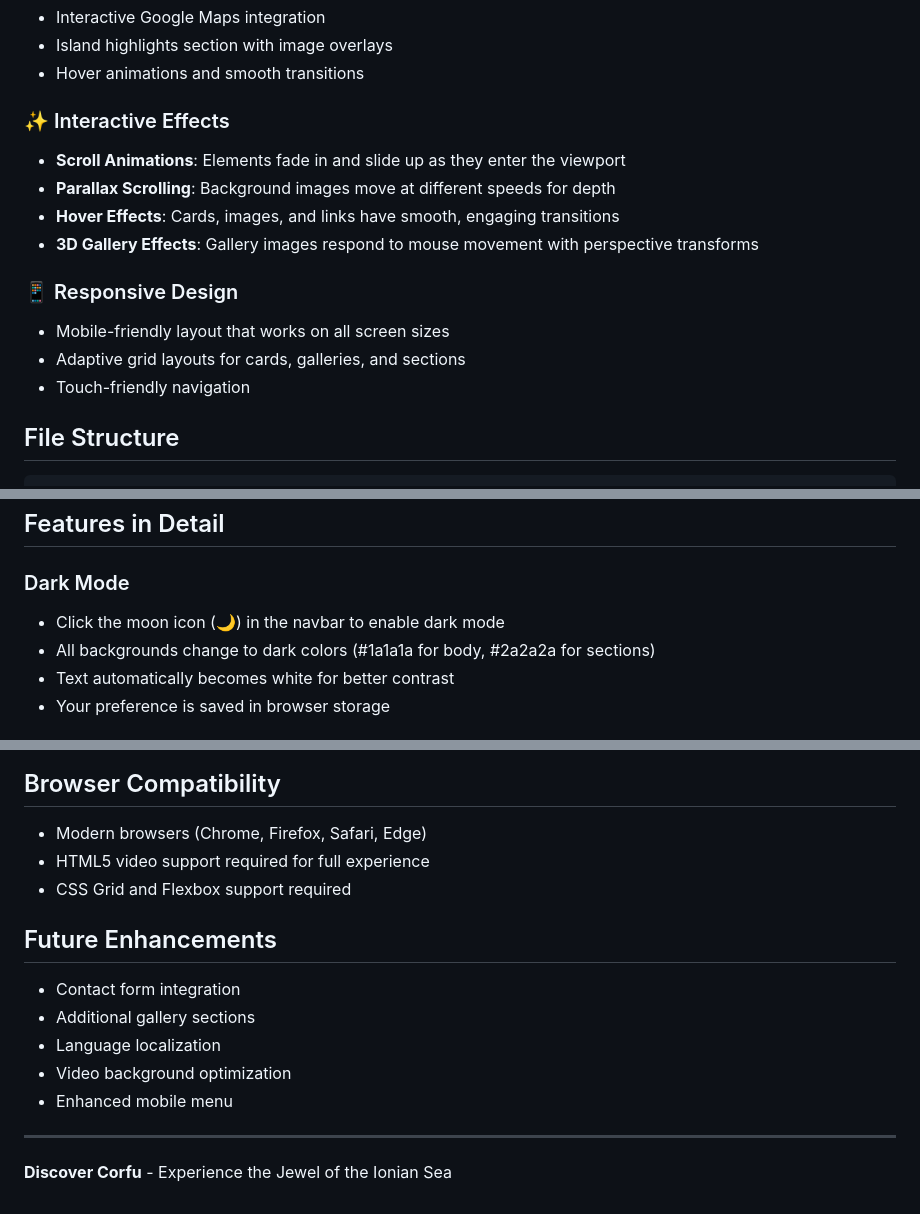
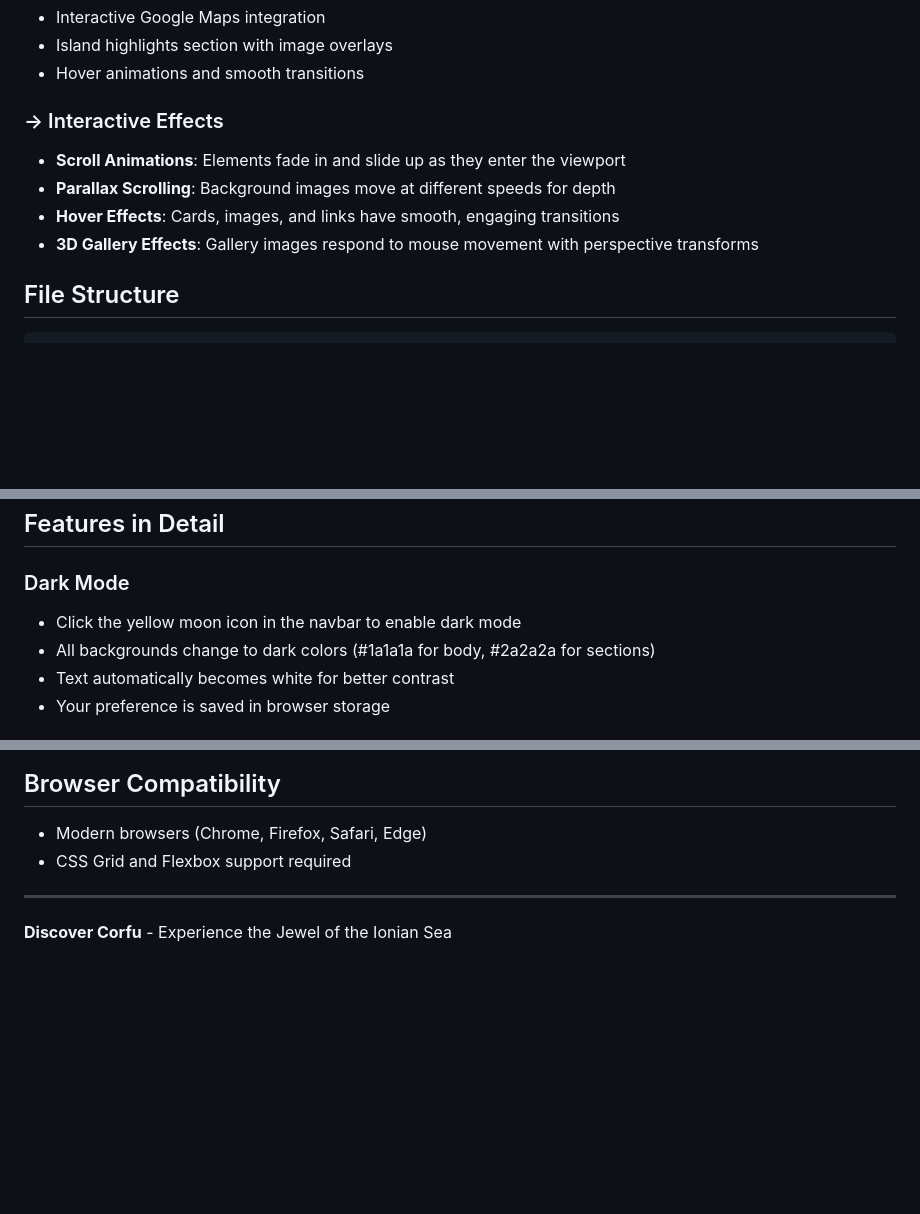
Before and after one commit to KostasDes06/Discover_Corfu, a Markdown page: README.md, 3 parts joined by grey strips. Rendered like a GitHub page; blank space fills up the shorter version.

```diff
--- a/README.md
+++ b/README.md
@@ -41,17 +42,12 @@ This is an IT University student's first web development project utilizing HTML5
 - Island highlights section with image overlays
 - Hover animations and smooth transitions
 
-### ✨ Interactive Effects
+### -> Interactive Effects
 
 - **Scroll Animations**: Elements fade in and slide up as they enter the viewport
 - **Parallax Scrolling**: Background images move at different speeds for depth
 - **Hover Effects**: Cards, images, and links have smooth, engaging transitions
 - **3D Gallery Effects**: Gallery images respond to mouse movement with perspective transforms
-
-### 📱 Responsive Design
-- Mobile-friendly layout that works on all screen sizes
-- Adaptive grid layouts for cards, galleries, and sections
-- Touch-friendly navigation
 
 ## File Structure
 
@@ -79,7 +75,7 @@ This is an IT University student's first web development project utilizing HTML5
 ## Features in Detail
 
 ### Dark Mode
-- Click the moon icon (🌙) in the navbar to enable dark mode
+- Click the yellow moon icon in the navbar to enable dark mode
 - All backgrounds change to dark colors (#1a1a1a for body, #2a2a2a for sections)
 - Text automatically becomes white for better contrast
 - Your preference is saved in browser storage
@@ -95,16 +91,8 @@ This is an IT University student's first web development project utilizing HTML5
 ## Browser Compatibility
 
 - Modern browsers (Chrome, Firefox, Safari, Edge)
-- HTML5 video support required for full experience
 - CSS Grid and Flexbox support required
 
-## Future Enhancements
-
-- Contact form integration
-- Additional gallery sections
-- Language localization
-- Video background optimization
-- Enhanced mobile menu
 
 ---
 
```
Also changed, not shown: other parts of README.md (+5 -4 lines).
